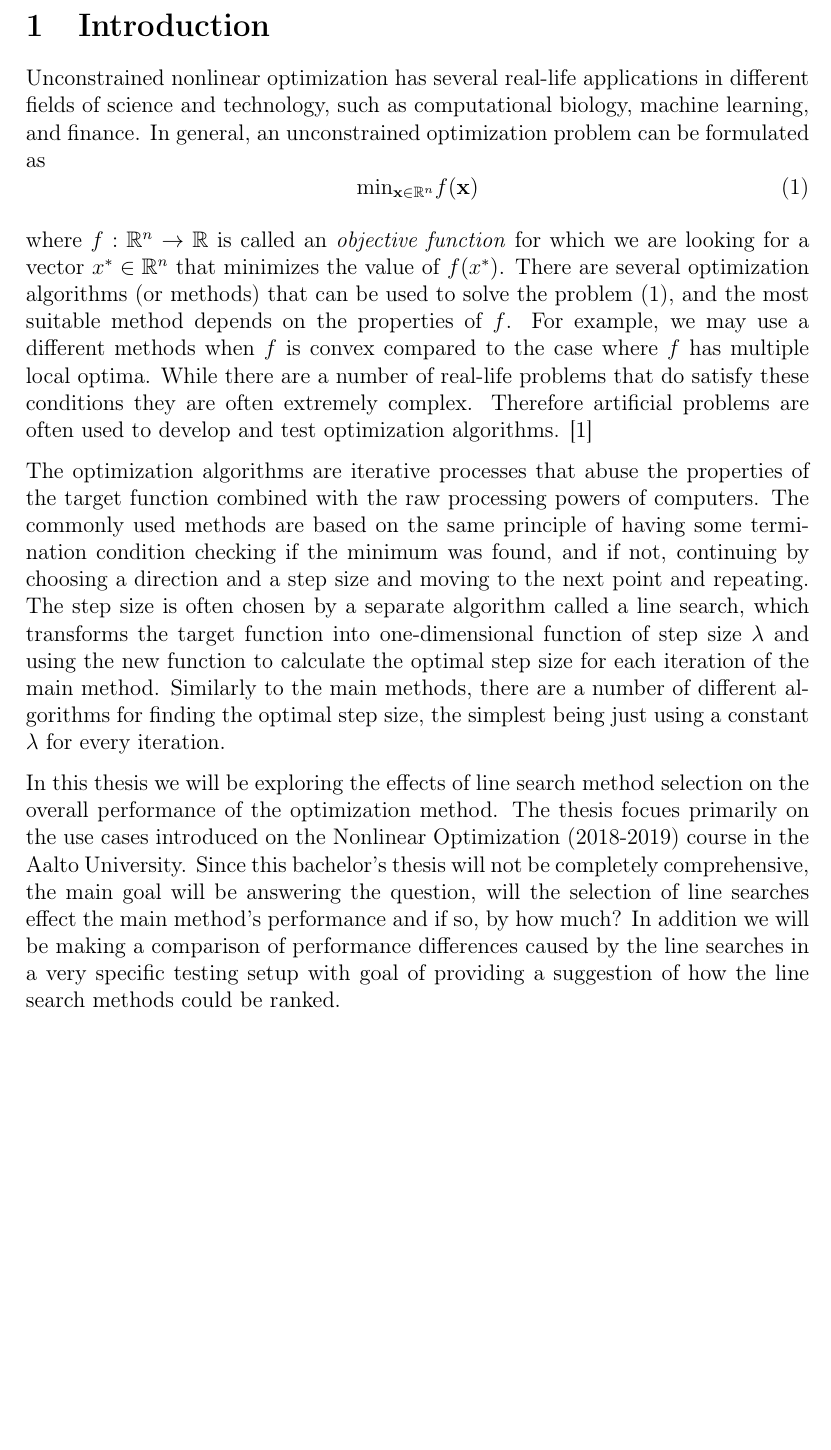
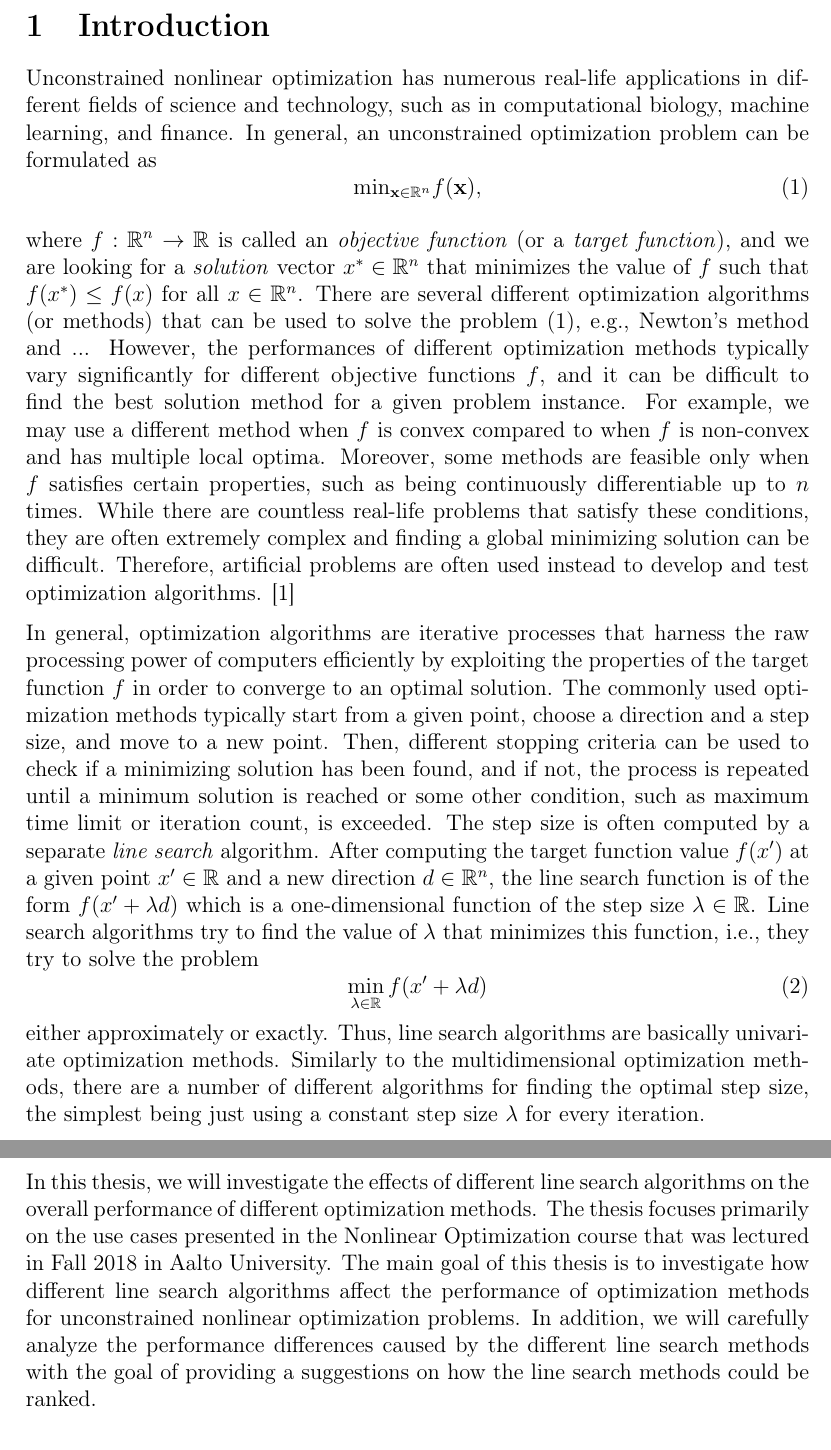
Before and after one commit to EinariTuukkanen/bachelors-thesis, a LaTeX document (main.tex): part of page 4 of 37 before the commit and two parts of pages 4 and 5 of 37 after it, the two joined at a grey line, cut so that both start at the same text, the shorter picture padded with empty space. Compiled offline with pdfLaTeX.

Commit message:
kommentteja

```diff
--- a/main.tex
+++ b/main.tex
@@ -130,21 +130,46 @@
 \section{Introduction}
 
 %% Juho
-Unconstrained nonlinear optimization has several real-life applications in different fields of science and technology, such as computational biology, machine learning, and finance.
+Unconstrained nonlinear optimization has numerous real-life applications in different fields of science and technology, such as in computational biology, machine learning, and finance.
 % There are a number of sources for real-life unconstrained nonlinear optimization problems from different fields of sciences and technologies.
 In general, an unconstrained optimization problem can be formulated as
 \begin{equation}\label{eq:minfx}
-    \mathrm{min}_{\vect{x} \in \R^n} f(\vect{x})
+    \mathrm{min}_{\vect{x} \in \R^n} f(\vect{x}),
 \end{equation}
 
 %% Juho
-where $f : \R^n \rightarrow \R$ is called an \emph{objective function} for which we are looking for a vector $x^* \in \R^n$ that minimizes the value of $f(x^*)$. There are several optimization algorithms (or methods) that can be used to solve the problem \eqref{eq:minfx}, and the most suitable method depends on the properties of $f$. For example, we may use a different methods when $f$ is convex compared to the case where $f$ has multiple local optima.
+where $f : \R^n \rightarrow \R$ is called an \emph{objective function} (or a \emph{target function}), and we are looking for a \emph{solution} vector $x^* \in \R^n$ that minimizes the value of $f$ such that $f(x^*) \leq f(x)$ for all $x\in \R^n$. There are several different optimization algorithms (or methods) that can be used to solve the problem \eqref{eq:minfx}, e.g., Newton's method and ... However, the performances of different optimization methods typically vary significantly for different objective functions $f$, and it can be difficult to find the best solution method for a given problem instance. For example, we may use a different method when $f$ is convex compared to when $f$ is non-convex and has multiple local optima. Moreover, some methods are feasible only when $f$ satisfies certain properties, such as being continuously differentiable up to $n$ times.
 % Depending on the methods used, there may also be additional requirements for $f$, such as being continuously differentiable up to $n$ times or being convex i.e. having one unique global minimum.
-While there are a number of real-life problems that do satisfy these conditions they are often extremely complex. Therefore artificial problems are often used to develop and test optimization algorithms. \cite{test_function_collection_artifical}
+%% Juho
+While there are countless real-life problems that satisfy these conditions, they are often extremely complex and finding a global minimizing solution can be difficult.
+% While there are a number of real-life problems that do satisfy these conditions they are often extremely complex.
+Therefore, artificial problems are often used instead to develop and test optimization algorithms. \cite{test_function_collection_artifical}
 
-The optimization algorithms are iterative processes that abuse the properties of the target function combined with the raw processing powers of computers. The commonly used methods are based on the same principle of having some termination condition checking if the minimum was found, and if not, continuing by choosing a direction and a step size and moving to the next point and repeating. The step size is often chosen by a separate algorithm called a line search, which transforms the target function into one-dimensional function of step size $\lambda$ and using the new function to calculate the optimal step size for each iteration of the main method. Similarly to the main methods, there are a number of different algorithms for finding the optimal step size, the simplest being just using a constant $\lambda$ for every iteration.
+%% Juho
+In general, optimization algorithms are iterative processes that harness the raw processing power of computers efficiently by exploiting the properties of the target function $f$ in order to converge to an optimal solution.
+% The optimization algorithms are iterative processes that abuse the properties of the target function combined with the raw processing powers of computers.
+%% Juho
+The commonly used optimization methods typically start from a given point, choose a direction and a step size, and move to a new point. Then, different stopping criteria can be used to check if a minimizing solution has been found, and if not, the process is repeated until a minimum solution is reached or some other condition, such as maximum time limit or iteration count, is exceeded.
+% The commonly used methods are based on the same principle of having some termination condition checking if the minimum was found, and if not, continuing by choosing a direction and a step size and moving to the next point and repeating.
+%% Juho
+The step size is often computed by a separate \emph{line search} algorithm. After computing the target function value $f(x')$ at a given point $x'\in \R$ and a new direction $d\in \R^n$, the line search function is of the form $f(x' + \lambda d)$ which is a one-dimensional function of the step size $\lambda\in \R$. Line search algorithms try to find the value of $\lambda$ that minimizes this function, i.e., they try to solve the problem
+\begin{equation}\label{eq:ls}
+\min_{\lambda\in \R} f(x' + \lambda d)
+\end{equation}
+either approximately or exactly. Thus, line search algorithms are basically univariate optimization methods. Similarly to the multidimensional optimization methods, there are a number of different algorithms for finding the optimal step size, the simplest being just using a constant step size $\lambda$ for every iteration.
+% The step size is often chosen by a separate algorithm called a line search, which transforms the target function into one-dimensional function of step size $\lambda$ and using the new function to calculate the optimal step size for each iteration of the main method. Similarly to the main methods, there are a number of different algorithms for finding the optimal step size, the simplest being just using a constant $\lambda$ for every iteration.
 
-In this thesis we will be exploring the effects of line search method selection on the overall performance of the optimization method. The thesis focues primarily on the use cases introduced on the Nonlinear Optimization (2018-2019) course in the Aalto University. Since this bachelor's thesis will not be completely comprehensive, the main goal will be answering the question, will the selection of line searches effect the main method's performance and if so, by how much? In addition we will be making a comparison of performance differences caused by the line searches in a very specific testing setup with goal of providing a suggestion of how the line search methods could be ranked.
+In this thesis, we will investigate the effects of different line search algorithms on the overall performance of different optimization methods.
+%% Juho
+The thesis focuses primarily on the use cases presented in the Nonlinear Optimization course that was lectured in Fall 2018 in Aalto University.
+% The thesis focuses primarily on the use cases introduced in the Nonlinear Optimization (2018-2019) course in the Aalto University.
+% Since this bachelor's thesis will not be completely comprehensive,
+%% Juho
+The main goal of this thesis is to investigate  how different line search algorithms affect the performance of optimization methods for unconstrained nonlinear optimization problems.
+% The main goal will be answering the question, will the selection of line searches effect the main method's performance and if so, by how much?
+%% Juho
+In addition, we will carefully analyze the performance differences caused by the different line search methods with the goal of providing a suggestions on how the line search methods could be ranked.
+% In addition, we will be making a comparison of performance differences caused by the line searches in a very specific testing setup with goal of providing a suggestion of how the line search methods could be ranked.
 
 \subsection*{Abbreviations and symbols used}
 
```
